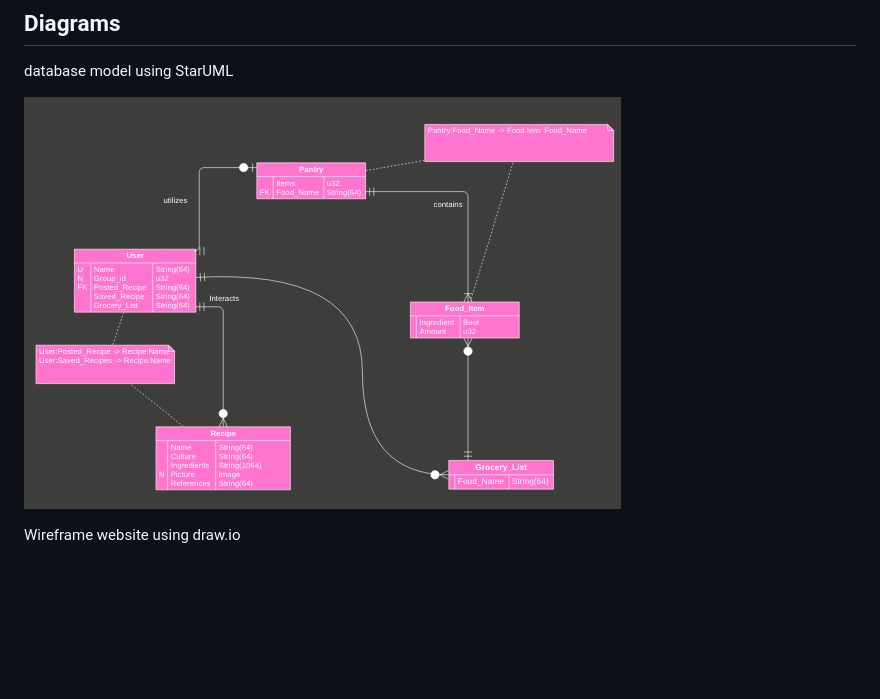
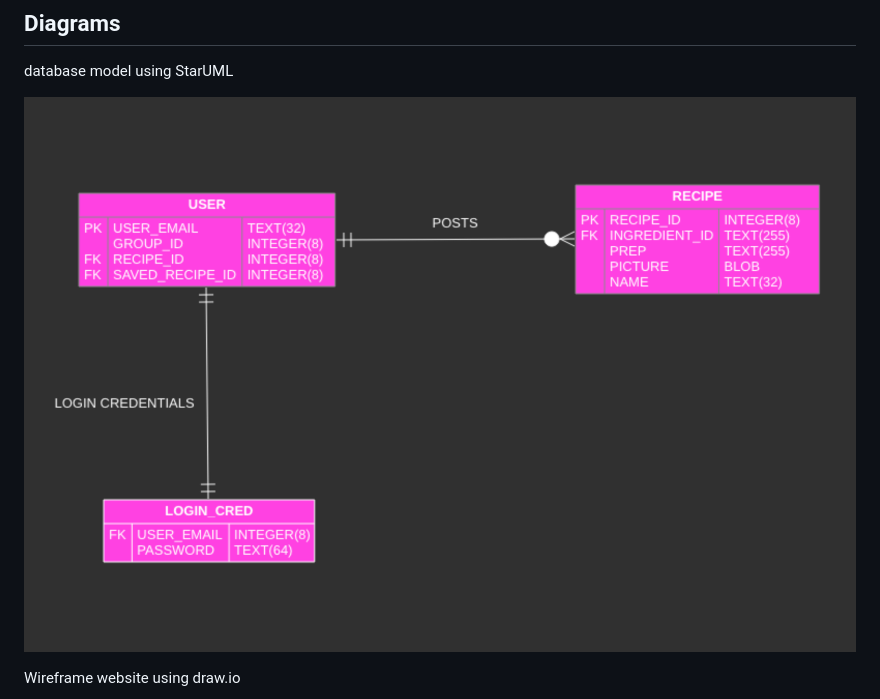
Before and after one commit to snowmang1/culinary_ocean, a Markdown page: README.md, the part around the change. GitHub-like rendering; pictures changed too: doc/models/naive_db.png (added), doc/models/pre_db_model.png (deleted); blank space fills up the shorter version.

Commit message:
fix: redrew database to better fit data stored in sqlite syntax

```diff
--- a/README.md
+++ b/README.md
@@ -21,7 +21,7 @@
 ## Diagrams
 <p style="text-align: center;">database model using StarUML</p>
 
-![Model DB in StarUML](doc/models/pre_db_model.png)
+![Model DB in StarUML](doc/models/naive_db.png)
 <p style="text-align: center;">Wireframe website using draw.io</p>
 
 - DashBoard
```
Also changed, not shown: 2 other files.
